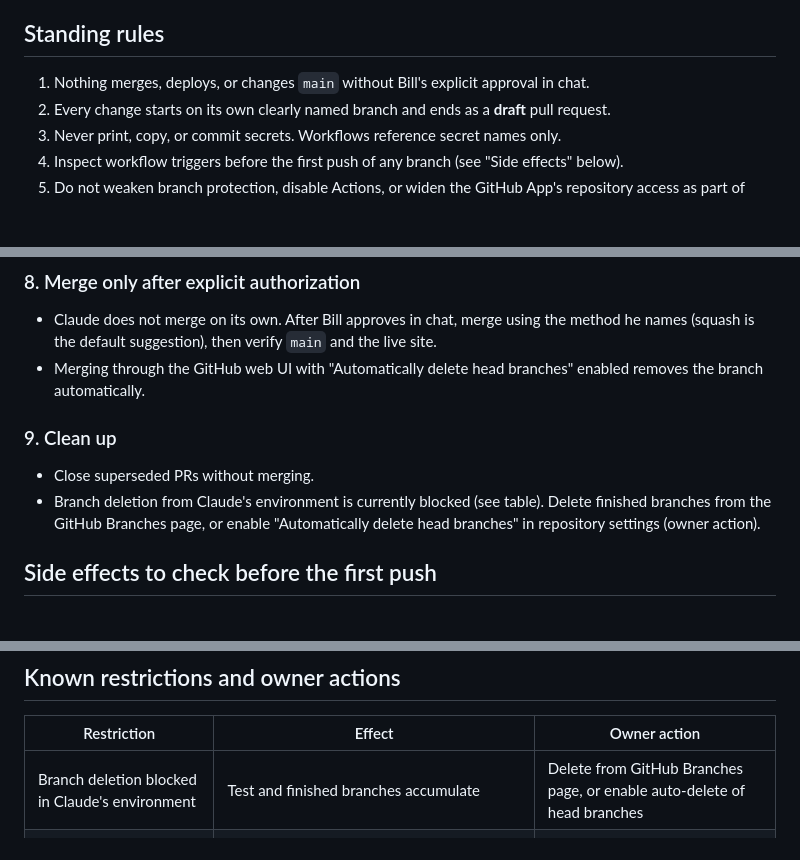
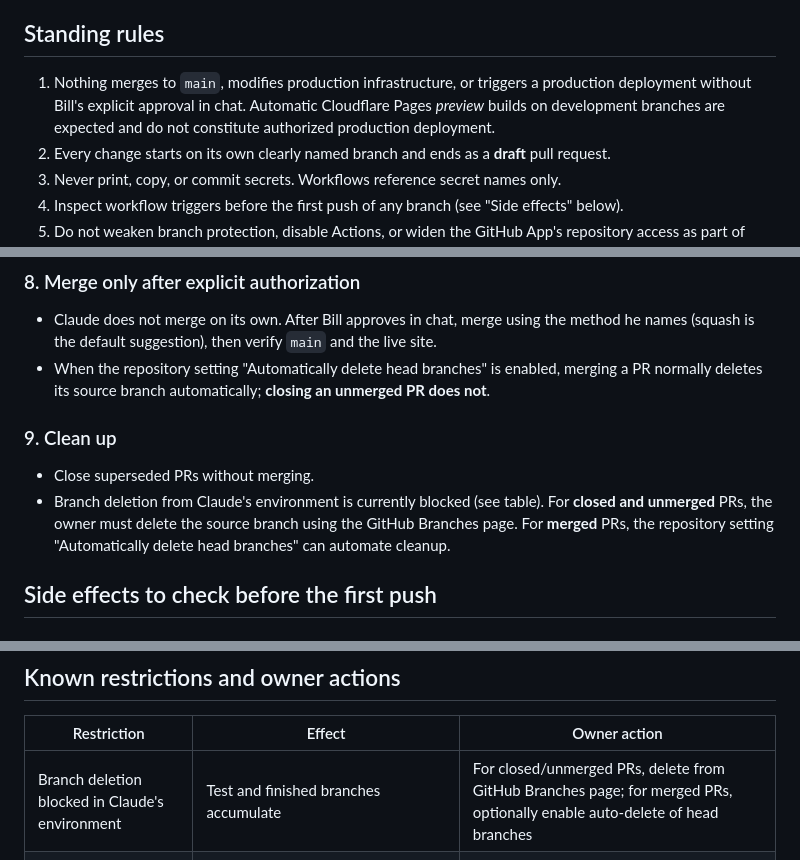
Before and after one commit to b2bconsult4u-FLH/florida-learning-hub, a Markdown page: docs/GITHUB-DEVELOPMENT-WORKFLOW.md, 3 parts joined by grey strips. Drawn GitHub-style; blank space fills up the shorter version.

Commit message:
docs: clarify preview deployment approvals and branch cleanup

```diff
--- a/docs/GITHUB-DEVELOPMENT-WORKFLOW.md
+++ b/docs/GITHUB-DEVELOPMENT-WORKFLOW.md
@@ -5,7 +5,7 @@ Status: PROPOSED. Written 2026-10-27 after a controlled access test. Nothing her
 
 ## Standing rules
 
-1. Nothing merges, deploys, or changes `main` without Bill's explicit approval in chat.
+1. Nothing merges to `main`, modifies production infrastructure, or triggers a production deployment without Bill's explicit approval in chat. Automatic Cloudflare Pages *preview* builds on development branches are expected and do not constitute authorized production deployment.
 2. Every change starts on its own clearly named branch and ends as a **draft** pull request.
 3. Never print, copy, or commit secrets. Workflows reference secret names only.
 4. Inspect workflow triggers before the first push of any branch (see "Side effects" below).
@@ -61,11 +61,11 @@ Status: PROPOSED. Written 2026-10-27 after a controlled access test. Nothing her
 
 ### 8. Merge only after explicit authorization
 - Claude does not merge on its own. After Bill approves in chat, merge using the method he names (squash is the default suggestion), then verify `main` and the live site.
-- Merging through the GitHub web UI with "Automatically delete head branches" enabled removes the branch automatically.
+- When the repository setting "Automatically delete head branches" is enabled, merging a PR normally deletes its source branch automatically; **closing an unmerged PR does not**.
 
 ### 9. Clean up
 - Close superseded PRs without merging.
-- Branch deletion from Claude's environment is currently blocked (see table). Delete finished branches from the GitHub Branches page, or enable "Automatically delete head branches" in repository settings (owner action).
+- Branch deletion from Claude's environment is currently blocked (see table). For **closed and unmerged** PRs, the owner must delete the source branch using the GitHub Branches page. For **merged** PRs, the repository setting "Automatically delete head branches" can automate cleanup.
 
 ## Side effects to check before the first push
 
@@ -88,6 +88,6 @@ Read-only review on 2026-10-27. No branches, files, or PRs were created there.
 
 | Restriction | Effect | Owner action |
 |---|---|---|
-| Branch deletion blocked in Claude's environment | Test and finished branches accumulate | Delete from GitHub Branches page, or enable auto-delete of head branches |
+| Branch deletion blocked in Claude's environment | Test and finished branches accumulate | For closed/unmerged PRs, delete from GitHub Branches page; for merged PRs, optionally enable auto-delete of head branches |
 | FLTract not attached with write credentials | Claude cannot yet open FLTract PRs or read its protection rules and Actions through the authenticated API | Bill to approve attaching FLTract with push access when FLTract work begins |
 | Cloudflare dashboard not yet authorized | Preview and deployment settings can be seen only through the PR check and comment | Next integration step |
```
